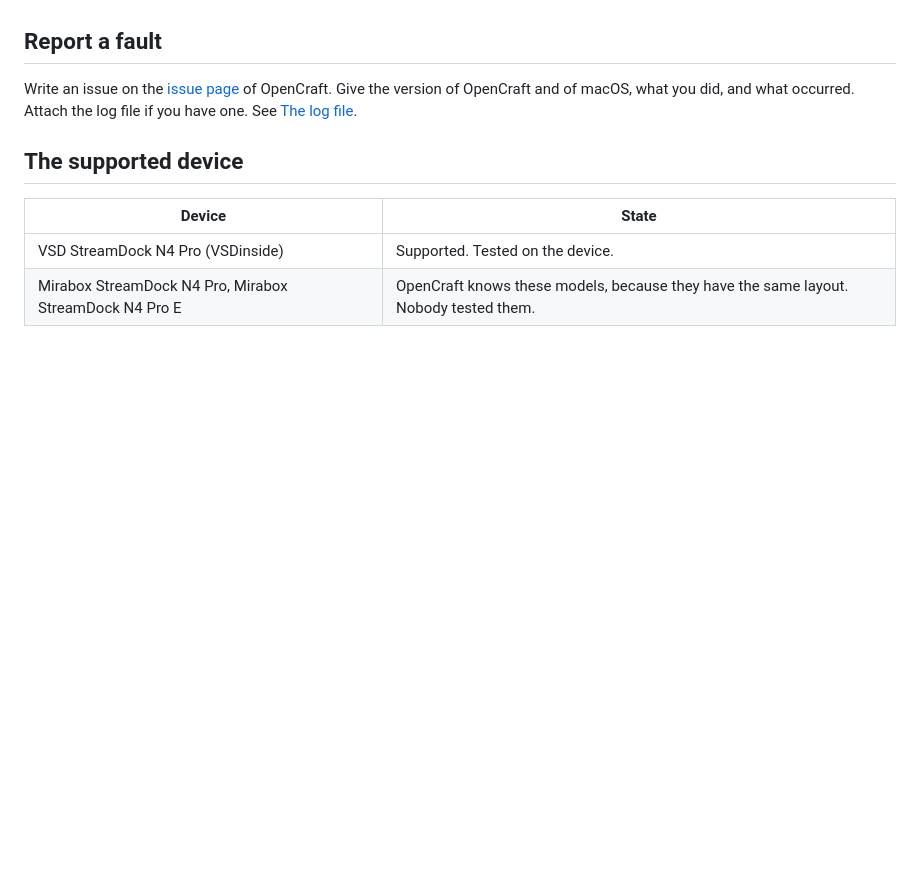
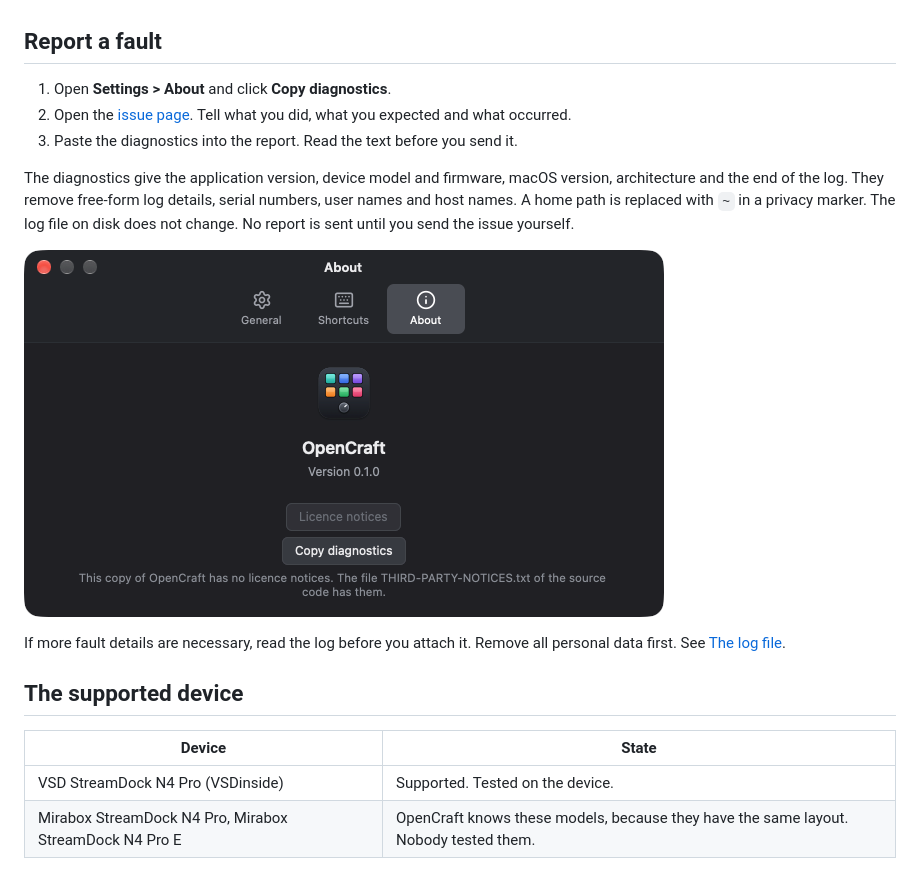
Before and after one commit to shantanugoel/OpenCraft, a Markdown page: docs/user/faults.md, the part around the change. Drawn GitHub-style; pictures changed too: docs/user/images/copy-diagnostics.png (added); blank space fills up the shorter version.

```diff
--- a/docs/user/faults.md
+++ b/docs/user/faults.md
@@ -136,11 +136,21 @@ do the action again.
 
 ## Report a fault
 
-Write an issue on the
-[issue page](https://github.com/shantanugoel/OpenCraft/issues) of
-OpenCraft. Give the version of OpenCraft and of macOS, what you did, and what
-occurred. Attach the log file if you have one. See
-[The log file](background.md#the-log-file).
+1. Open **Settings > About** and click **Copy diagnostics**.
+2. Open the [issue page](https://github.com/shantanugoel/OpenCraft/issues).
+   Tell what you did, what you expected and what occurred.
+3. Paste the diagnostics into the report. Read the text before you send it.
+
+The diagnostics give the application version, device model and firmware,
+macOS version, architecture and the end of the log. They remove free-form
+log details, serial numbers, user names and host names. A home path is
+replaced with `~` in a privacy marker. The log file on disk does not change.
+No report is sent until you send the issue yourself.
+
+![Copy diagnostics in the About pane](images/copy-diagnostics.png)
+
+If more fault details are necessary, read the log before you attach it.
+Remove all personal data first. See [The log file](background.md#the-log-file).
 
 ## The supported device
 
```
Also changed, not shown: docs/decisions/0024-log-file-with-no-terminal.md (+16 -0 lines), docs/decisions/0029-window-layout.md (+3 -1 lines), 5 other files.
